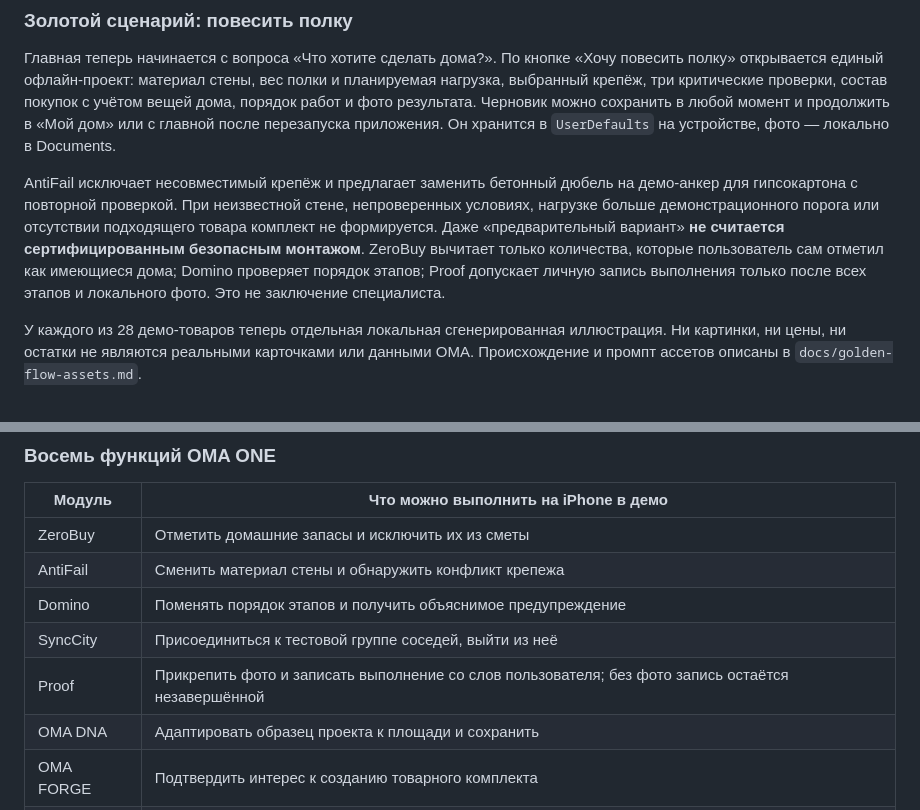
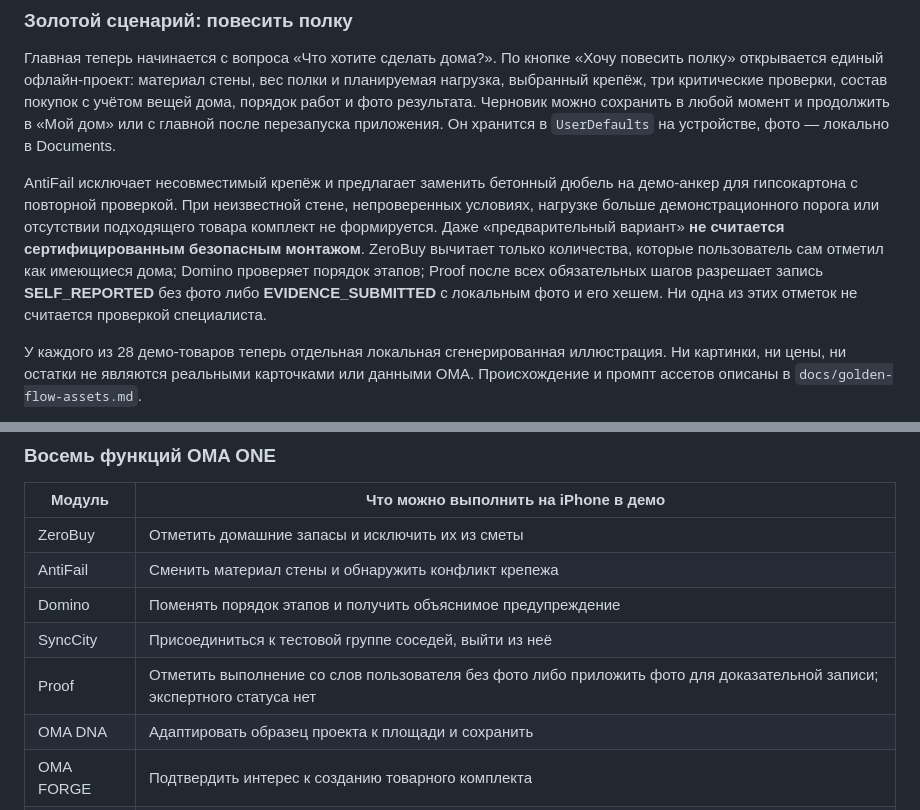
Before and after one commit to nepovtor/oma-one, a Markdown page: IOS_README.md, 2 parts joined by grey strips. Rendered like a GitHub page.

Commit message:
docs(demo): align iOS Proof guidance and add stage-ready fallback runbook

```diff
--- a/IOS_README.md
+++ b/IOS_README.md
@@ -15,7 +15,7 @@
 
 Главная теперь начинается с вопроса «Что хотите сделать дома?». По кнопке «Хочу повесить полку» открывается единый офлайн-проект: материал стены, вес полки и планируемая нагрузка, выбранный крепёж, три критические проверки, состав покупок с учётом вещей дома, порядок работ и фото результата. Черновик можно сохранить в любой момент и продолжить в «Мой дом» или с главной после перезапуска приложения. Он хранится в `UserDefaults` на устройстве, фото — локально в Documents.
 
-AntiFail исключает несовместимый крепёж и предлагает заменить бетонный дюбель на демо-анкер для гипсокартона с повторной проверкой. При неизвестной стене, непроверенных условиях, нагрузке больше демонстрационного порога или отсутствии подходящего товара комплект не формируется. Даже «предварительный вариант» **не считается сертифицированным безопасным монтажом**. ZeroBuy вычитает только количества, которые пользователь сам отметил как имеющиеся дома; Domino проверяет порядок этапов; Proof допускает личную запись выполнения только после всех этапов и локального фото. Это не заключение специалиста.
+AntiFail исключает несовместимый крепёж и предлагает заменить бетонный дюбель на демо-анкер для гипсокартона с повторной проверкой. При неизвестной стене, непроверенных условиях, нагрузке больше демонстрационного порога или отсутствии подходящего товара комплект не формируется. Даже «предварительный вариант» **не считается сертифицированным безопасным монтажом**. ZeroBuy вычитает только количества, которые пользователь сам отметил как имеющиеся дома; Domino проверяет порядок этапов; Proof после всех обязательных шагов разрешает запись **SELF_REPORTED** без фото либо **EVIDENCE_SUBMITTED** с локальным фото и его хешем. Ни одна из этих отметок не считается проверкой специалиста.
 
 У каждого из 28 демо-товаров теперь отдельная локальная сгенерированная иллюстрация. Ни картинки, ни цены, ни остатки не являются реальными карточками или данными ОМА. Происхождение и промпт ассетов описаны в `docs/golden-flow-assets.md`.
 
@@ -29,7 +29,7 @@ AntiFail исключает несовместимый крепёж и пред
 | AntiFail | Сменить материал стены и обнаружить конфликт крепежа |
 | Domino | Поменять порядок этапов и получить объяснимое предупреждение |
 | SyncCity | Присоединиться к тестовой группе соседей, выйти из неё |
-| Proof | Прикрепить фото и записать выполнение со слов пользователя; без фото запись остаётся незавершённой |
+| Proof | Отметить выполнение со слов пользователя без фото либо приложить фото для доказательной записи; экспертного статуса нет |
 | OMA DNA | Адаптировать образец проекта к площади и сохранить |
 | OMA FORGE | Подтвердить интерес к созданию товарного комплекта |
 | OMA PULSE | Включить/отключить наблюдение по условному случаю неисправности |
```
Also changed, not shown: docs/DEMO_RUNBOOK.md (added, +41 -0 lines).
